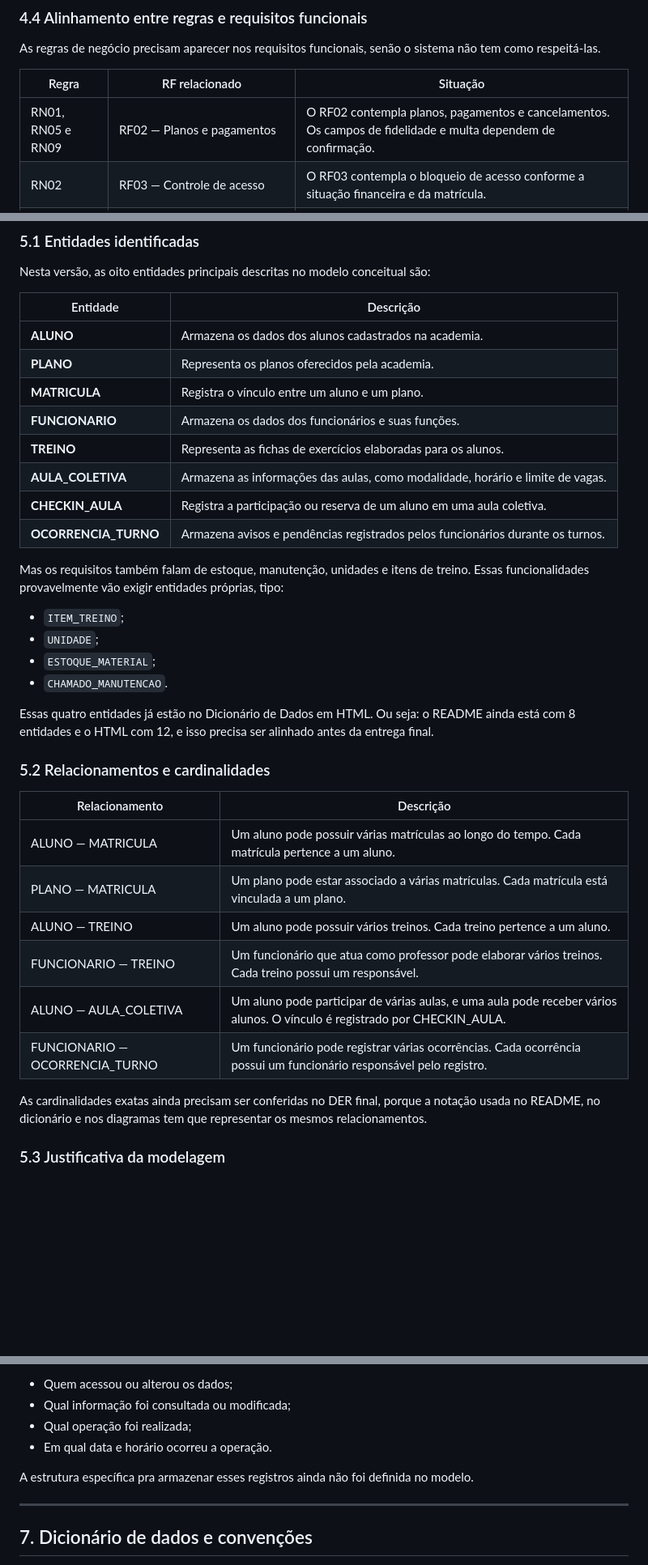
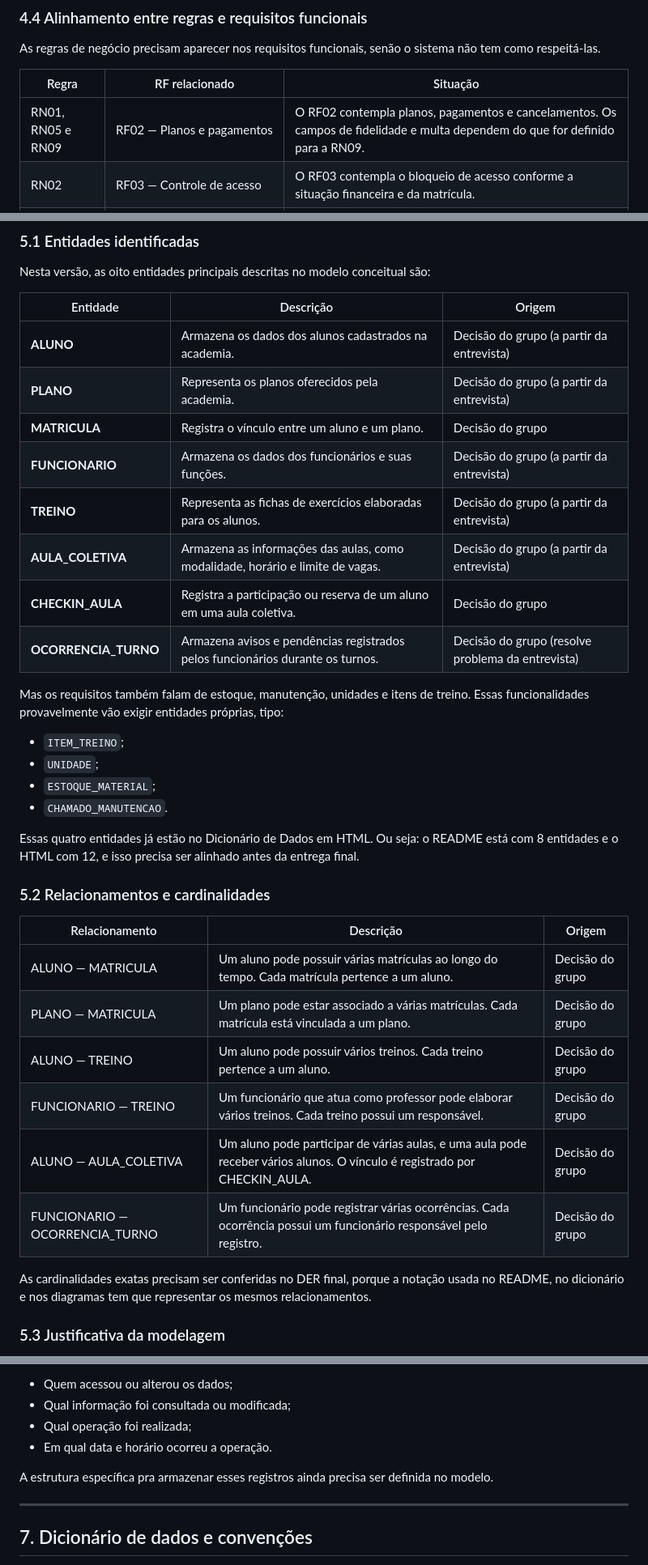
Before and after one commit to JoaoGuimaraesOficial/Banco-de-Dados-Academia-Gavi-es, a Markdown page: README.md, 3 parts joined by grey strips. Shown at 81% size. GitHub-like rendering; blank space fills up the shorter version.

```diff
--- a/README.md
+++ b/README.md
@@ -165,7 +169,7 @@ As regras de negócio precisam aparecer nos requisitos funcionais, senão o sist
 
 | Regra | RF relacionado | Situação |
 |---|---|---|
-| RN01, RN05 e RN09 | RF02 — Planos e pagamentos | O RF02 contempla planos, pagamentos e cancelamentos. Os campos de fidelidade e multa dependem de confirmação. |
+| RN01, RN05 e RN09 | RF02 — Planos e pagamentos | O RF02 contempla planos, pagamentos e cancelamentos. Os campos de fidelidade e multa dependem do que for definido para a RN09. |
 | RN02 | RF03 — Controle de acesso | O RF03 contempla o bloqueio de acesso conforme a situação financeira e da matrícula. |
 | RN03 | RF05 — Agendamento de aulas | O RF05 contempla o limite de vagas e o registro de check-in. |
 | RN06 e RN07 | RF01 — Cadastro de alunos | O RF01 deve contemplar a documentação de saúde e a verificação dos requisitos pra matrícula. |
@@ -183,16 +187,16 @@ As regras de negócio precisam aparecer nos requisitos funcionais, senão o sist
 
 Nesta versão, as oito entidades principais descritas no modelo conceitual são:
 
-| Entidade | Descrição |
-|---|---|
-| **ALUNO** | Armazena os dados dos alunos cadastrados na academia. |
-| **PLANO** | Representa os planos oferecidos pela academia. |
-| **MATRICULA** | Registra o vínculo entre um aluno e um plano. |
-| **FUNCIONARIO** | Armazena os dados dos funcionários e suas funções. |
-| **TREINO** | Representa as fichas de exercícios elaboradas para os alunos. |
-| **AULA_COLETIVA** | Armazena as informações das aulas, como modalidade, horário e limite de vagas. |
-| **CHECKIN_AULA** | Registra a participação ou reserva de um aluno em uma aula coletiva. |
-| **OCORRENCIA_TURNO** | Armazena avisos e pendências registrados pelos funcionários durante os turnos. |
+| Entidade | Descrição | Origem |
+|---|---|---|
+| **ALUNO** | Armazena os dados dos alunos cadastrados na academia. | Decisão do grupo (a partir da entrevista) |
+| **PLANO** | Representa os planos oferecidos pela academia. | Decisão do grupo (a partir da entrevista) |
+| **MATRICULA** | Registra o vínculo entre um aluno e um plano. | Decisão do grupo |
+| **FUNCIONARIO** | Armazena os dados dos funcionários e suas funções. | Decisão do grupo (a partir da entrevista) |
+| **TREINO** | Representa as fichas de exercícios elaboradas para os alunos. | Decisão do grupo (a partir da entrevista) |
+| **AULA_COLETIVA** | Armazena as informações das aulas, como modalidade, horário e limite de vagas. | Decisão do grupo (a partir da entrevista) |
+| **CHECKIN_AULA** | Registra a participação ou reserva de um aluno em uma aula coletiva. | Decisão do grupo |
+| **OCORRENCIA_TURNO** | Armazena avisos e pendências registrados pelos funcionários durante os turnos. | Decisão do grupo (resolve problema da entrevista) |
 
 Mas os requisitos também falam de estoque, manutenção, unidades e itens de treino. Essas funcionalidades provavelmente vão exigir entidades próprias, tipo:
 
@@ -201,20 +205,20 @@ Mas os requisitos também falam de estoque, manutenção, unidades e itens de tr
 - `ESTOQUE_MATERIAL`;
 - `CHAMADO_MANUTENCAO`.
 
-Essas quatro entidades já estão no Dicionário de Dados em HTML. Ou seja: o README ainda está com 8 entidades e o HTML com 12, e isso precisa ser alinhado antes da entrega final.
+Essas quatro entidades já estão no Dicionário de Dados em HTML. Ou seja: o README está com 8 entidades e o HTML com 12, e isso precisa ser alinhado antes da entrega final.
 
 ### 5.2 Relacionamentos e cardinalidades
 
-| Relacionamento | Descrição |
-|---|---|
-| ALUNO — MATRICULA | Um aluno pode possuir várias matrículas ao longo do tempo. Cada matrícula pertence a um aluno. |
-| PLANO — MATRICULA | Um plano pode estar associado a várias matrículas. Cada matrícula está vinculada a um plano. |
-| ALUNO — TREINO | Um aluno pode possuir vários treinos. Cada treino pertence a um aluno. |
-| FUNCIONARIO — TREINO | Um funcionário que atua como professor pode elaborar vários treinos. Cada treino possui um responsável. |
-| ALUNO — AULA_COLETIVA | Um aluno pode participar de várias aulas, e uma aula pode receber vários alunos. O vínculo é registrado por CHECKIN_AULA. |
-| FUNCIONARIO — OCORRENCIA_TURNO | Um funcionário pode registrar várias ocorrências. Cada ocorrência possui um funcionário responsável pelo registro. |
+| Relacionamento | Descrição | Origem |
+|---|---|---|
+| ALUNO — MATRICULA | Um aluno pode possuir várias matrículas ao longo do tempo. Cada matrícula pertence a um aluno. | Decisão do grupo |
+| PLANO — MATRICULA | Um plano pode estar associado a várias matrículas. Cada matrícula está vinculada a um plano. | Decisão do grupo |
+| ALUNO — TREINO | Um aluno pode possuir vários treinos. Cada treino pertence a um aluno. | Decisão do grupo |
+| FUNCIONARIO — TREINO | Um funcionário que atua como professor pode elaborar vários treinos. Cada treino possui um responsável. | Decisão do grupo |
+| ALUNO — AULA_COLETIVA | Um aluno pode participar de várias aulas, e uma aula pode receber vários alunos. O vínculo é registrado por CHECKIN_AULA. | Decisão do grupo |
+| FUNCIONARIO — OCORRENCIA_TURNO | Um funcionário pode registrar várias ocorrências. Cada ocorrência possui um funcionário responsável pelo registro. | Decisão do grupo |
 
-As cardinalidades exatas ainda precisam ser conferidas no DER final, porque a notação usada no README, no dicionário e nos diagramas tem que representar os mesmos relacionamentos.
+As cardinalidades exatas precisam ser conferidas no DER final, porque a notação usada no README, no dicionário e nos diagramas tem que representar os mesmos relacionamentos.
 
 ### 5.3 Justificativa da modelagem
 
@@ -267,7 +273,7 @@ O sistema deve restringir o acesso de acordo com a função de cada funcionário
 - Qual operação foi realizada;
 - Em qual data e horário ocorreu a operação.
 
-A estrutura específica pra armazenar esses registros ainda não foi definida no modelo.
+A estrutura específica pra armazenar esses registros ainda precisa ser definida no modelo.
 
 ---
 
```
Also changed, not shown: other parts of README.md (+52 -46 lines).
